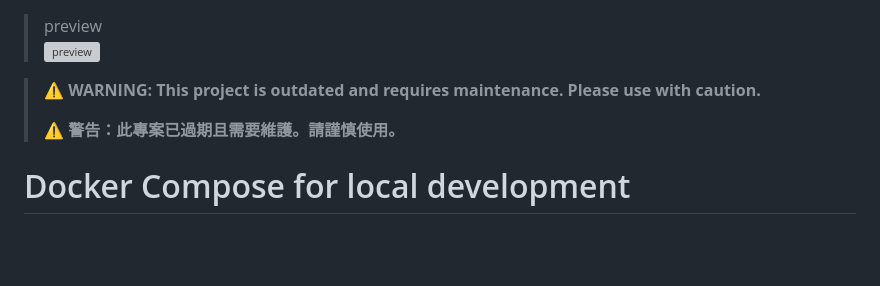
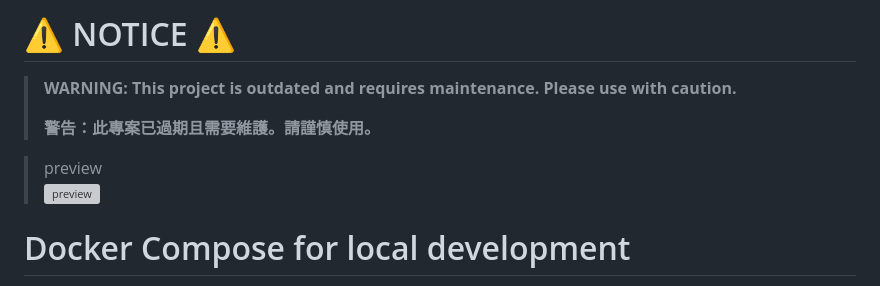
Before and after one commit to cscolabear/docker-dev, a Markdown page: README.md, the part around the change. GitHub-like rendering; blank space fills up the shorter version; grey boxes are pictures that could not be loaded.

Commit message:
docs: update project warning notice formatting

```diff
--- a/README.md
+++ b/README.md
@@ -1,9 +1,11 @@
+# ⚠️ NOTICE ⚠️
+
+> **WARNING: This project is outdated and requires maintenance. Please use with caution.**
+>
+> **警告：此專案已過期且需要維護。請謹慎使用。**
+
 > preview<br>
 ![preview](https://user-images.githubusercontent.com/4863629/75411880-c332be00-595b-11ea-8490-aa8389a4636d.png)
-
-> ⚠️ **WARNING: This project is outdated and requires maintenance. Please use with caution.**
->
-> ⚠️ **警告：此專案已過期且需要維護。請謹慎使用。**
 
 # Docker Compose for local development
 
```
